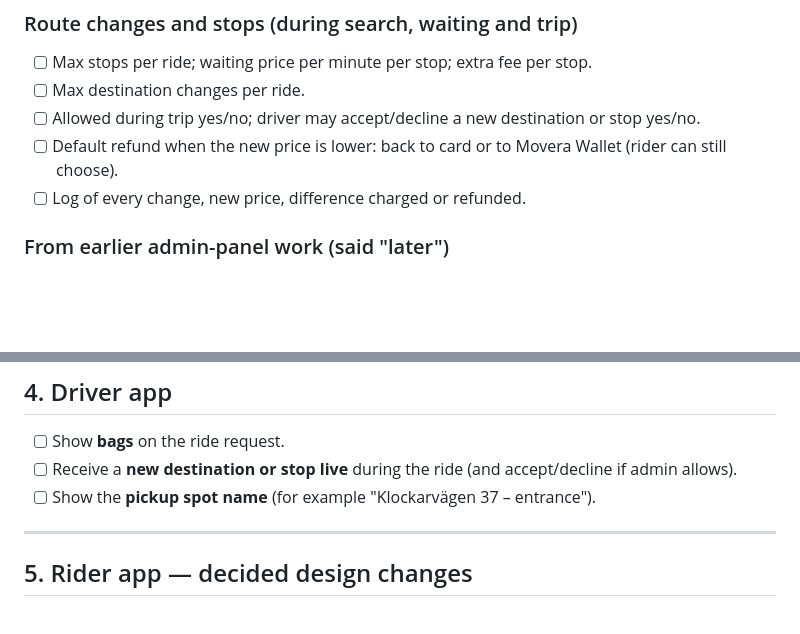
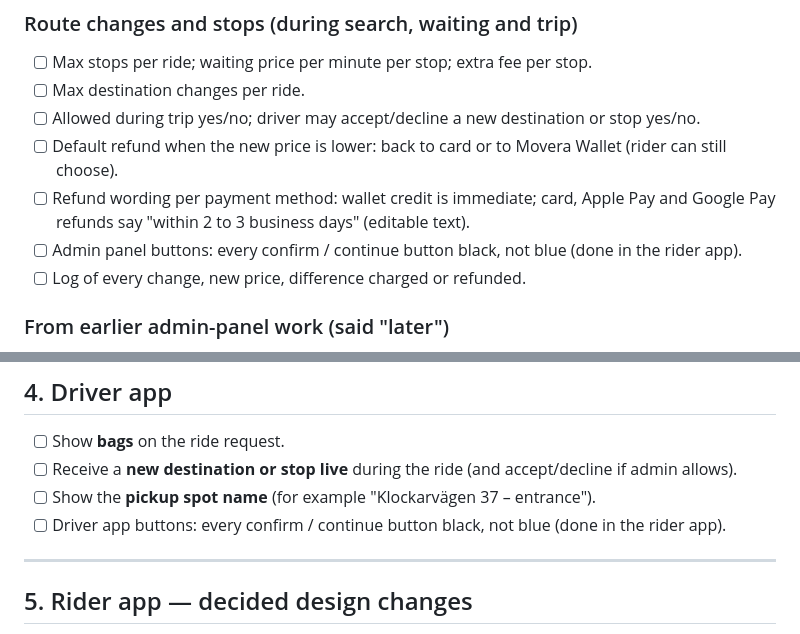
Before and after one commit to baccarisverige-ux/Admin-panel-movera, a Markdown page: LATER_JOB.md, 2 parts joined by grey strips. Drawn GitHub-style; blank space fills up the shorter version.

Commit message:
Later job: refund wording per method; black confirm buttons in driver app and admin
Co-Authored-By: Claude Fable 5.1 <noreply@anthropic.com>
Claude-Session: https://claude.ai/code/session_01FgQV2pYWRjxuuDCr4AXQGz

```diff
--- a/LATER_JOB.md
+++ b/LATER_JOB.md
@@ -35,6 +35,8 @@ Rule: whenever the owner says **"add to later job"**, Claude adds the item here
 - [ ] Max destination changes per ride.
 - [ ] Allowed during trip yes/no; driver may accept/decline a new destination or stop yes/no.
 - [ ] Default refund when the new price is lower: back to card or to Movera Wallet (rider can still choose).
+- [ ] Refund wording per payment method: wallet credit is immediate; card, Apple Pay and Google Pay refunds say "within 2 to 3 business days" (editable text).
+- [ ] Admin panel buttons: every confirm / continue button black, not blue (done in the rider app).
 - [ ] Log of every change, new price, difference charged or refunded.
 
 ### From earlier admin-panel work (said "later")
@@ -86,6 +88,7 @@ Rule: whenever the owner says **"add to later job"**, Claude adds the item here
 - [ ] Show **bags** on the ride request.
 - [ ] Receive a **new destination or stop live** during the ride (and accept/decline if admin allows).
 - [ ] Show the **pickup spot name** (for example "Klockarvägen 37 – entrance").
+- [ ] Driver app buttons: every confirm / continue button black, not blue (done in the rider app).
 
 ---
 
```
